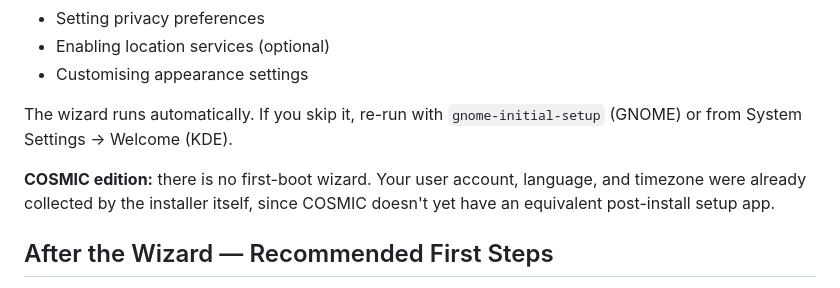
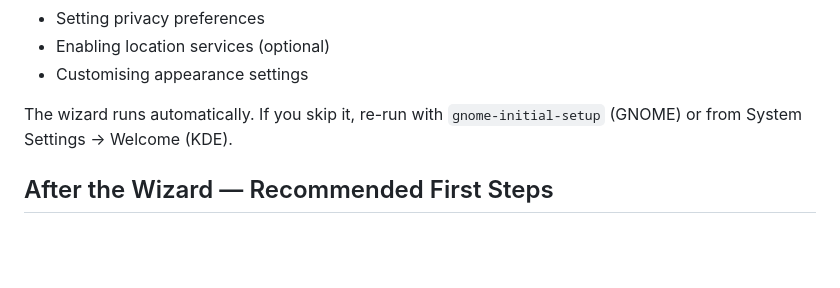
Before and after one commit to shani8dev/shani-docs, a Markdown page: docs/install/first-boot.md, the part around one of its changes. Rendered like a GitHub page; blank space fills up the shorter version.

```diff
--- a/docs/install/first-boot.md
+++ b/docs/install/first-boot.md
@@ -25,8 +25,6 @@ After first deployment completes, the Initial Setup wizard guides you through:
 
 The wizard runs automatically. If you skip it, re-run with `gnome-initial-setup` (GNOME) or from System Settings → Welcome (KDE).
 
-**COSMIC edition:** there is no first-boot wizard. Your user account, language, and timezone were already collected by the installer itself, since COSMIC doesn't yet have an equivalent post-install setup app.
-
 ## After the Wizard — Recommended First Steps
 
 - **Flathub is pre-configured.** No `flatpak remote-add` needed — open GNOME Software or KDE Discover and browse apps immediately.
```
Also changed, not shown: other parts of docs/install/first-boot.md (+1 -1 lines), docs/install/pre-install.md (+1 -4 lines), docs/install/steps.md (+3 -3 lines).
